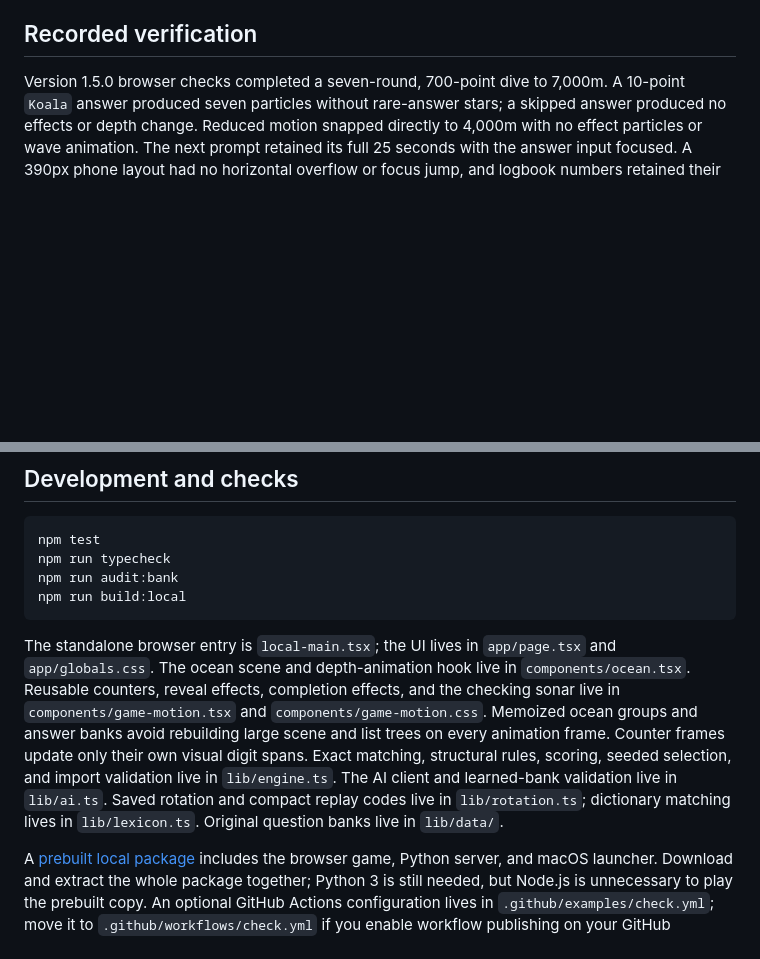
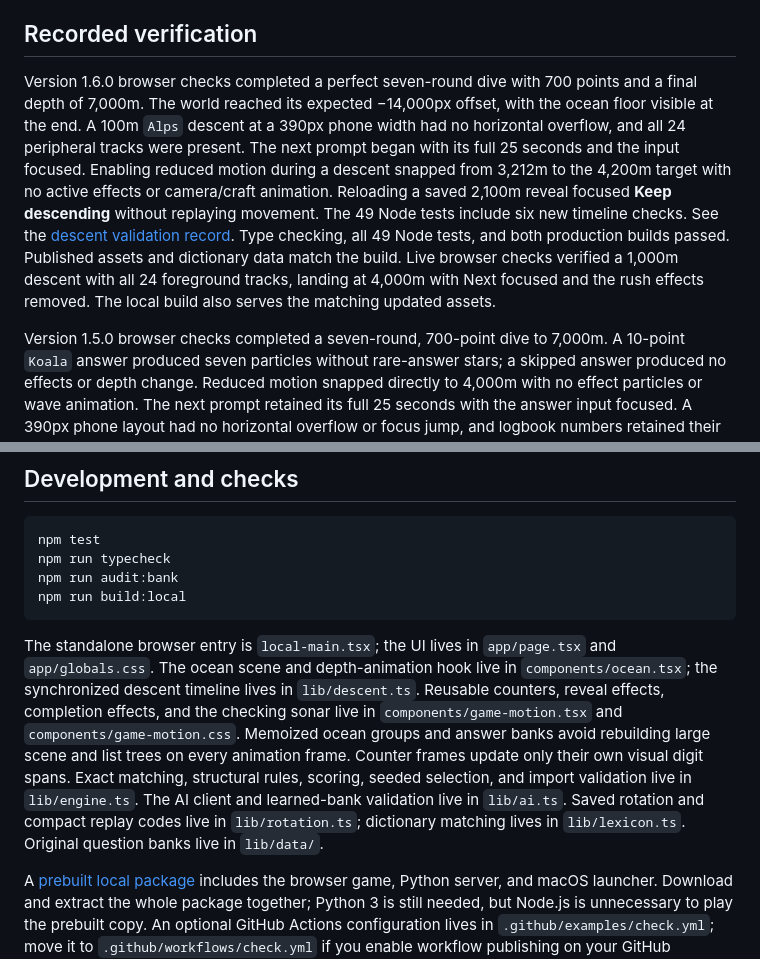
Before and after one commit to jordanbgeach/krillion-local, a Markdown page: README.md, 2 parts joined by grey strips. Rendered like a GitHub page; blank space fills up the shorter version.

````diff
--- a/README.md
+++ b/README.md
@@ -162,6 +164,8 @@ Then rebuild with `npm run build:local`. Without an endpoint override, local pla
 
 ## Recorded verification
 
+Version 1.6.0 browser checks completed a perfect seven-round dive with 700 points and a final depth of 7,000m. The world reached its expected −14,000px offset, with the ocean floor visible at the end. A 100m `Alps` descent at a 390px phone width had no horizontal overflow, and all 24 peripheral tracks were present. The next prompt began with its full 25 seconds and the input focused. Enabling reduced motion during a descent snapped from 3,212m to the 4,200m target with no active effects or camera/craft animation. Reloading a saved 2,100m reveal focused **Keep descending** without replaying movement. The 49 Node tests include six new timeline checks. See the [descent validation record](docs/descent-validation-1.6.0.json). Type checking, all 49 Node tests, and both production builds passed. Published assets and dictionary data match the build. Live browser checks verified a 1,000m descent with all 24 foreground tracks, landing at 4,000m with Next focused and the rush effects removed. The local build also serves the matching updated assets.
+
 Version 1.5.0 browser checks completed a seven-round, 700-point dive to 7,000m. A 10-point `Koala` answer produced seven particles without rare-answer stars; a skipped answer produced no effects or depth change. Reduced motion snapped directly to 4,000m with no effect particles or wave animation. The next prompt retained its full 25 seconds with the answer input focused. A 390px phone layout had no horizontal overflow or focus jump, and logbook numbers retained their 27px display size. See the [animation validation record](docs/animation-validation-1.5.0.json). All 43 Node tests, type checking, and both production builds passed. Published assets and dictionary data match the build; live checks verified the moving submarine, sonar and eight-star rare reveal, landing at 2,000m, and full-bank search.
 
 Version 1.4.0 passed 43 Node tests, 120 PHP 7.2 assertions, type checking, and both production builds. Checks preserved the original 17,705 dictionary scores and 2,557 legacy curated name/score pairs. All 225 live server checks passed, including two curated answers from every one of the 108 prompts, dictionary variants, and spelling-rule failures. Published assets and data match the builds. Live browser checks verified immediate 30-point scoring of `backpedaling`, pagination from 80 to 160 rows, and full-bank search retaining `back-pedaling` at 60 points alongside `backpedaling` at 30. See the [deployment validation](docs/validation-1.4.0.json) and [browser checks](docs/validation-1.4.0-live-browser.json).
@@ -187,7 +191,7 @@ npm run audit:bank
 npm run build:local
 ```
 
-The standalone browser entry is `local-main.tsx`; the UI lives in `app/page.tsx` and `app/globals.css`. The ocean scene and depth-animation hook live in `components/ocean.tsx`. Reusable counters, reveal effects, completion effects, and the checking sonar live in `components/game-motion.tsx` and `components/game-motion.css`. Memoized ocean groups and answer banks avoid rebuilding large scene and list trees on every animation frame. Counter frames update only their own visual digit spans. Exact matching, structural rules, scoring, seeded selection, and import validation live in `lib/engine.ts`. The AI client and learned-bank validation live in `lib/ai.ts`. Saved rotation and compact replay codes live in `lib/rotation.ts`; dictionary matching lives in `lib/lexicon.ts`. Original question banks live in `lib/data/`.
+The standalone browser entry is `local-main.tsx`; the UI lives in `app/page.tsx` and `app/globals.css`. The ocean scene and depth-animation hook live in `components/ocean.tsx`; the synchronized descent timeline lives in `lib/descent.ts`. Reusable counters, reveal effects, completion effects, and the checking sonar live in `components/game-motion.tsx` and `components/game-motion.css`. Memoized ocean groups and answer banks avoid rebuilding large scene and list trees on every animation frame. Counter frames update only their own visual digit spans. Exact matching, structural rules, scoring, seeded selection, and import validation live in `lib/engine.ts`. The AI client and learned-bank validation live in `lib/ai.ts`. Saved rotation and compact replay codes live in `lib/rotation.ts`; dictionary matching lives in `lib/lexicon.ts`. Original question banks live in `lib/data/`.
 
 A [prebuilt local package](https://github.com/jordanbgeach/krillion-local/releases/latest) includes the browser game, Python server, and macOS launcher. Download and extract the whole package together; Python 3 is still needed, but Node.js is unnecessary to play the prebuilt copy. An optional GitHub Actions configuration lives in `.github/examples/check.yml`; move it to `.github/workflows/check.yml` if you enable workflow publishing on your GitHub credential.
 
````
Also changed, not shown: other parts of README.md (+6 -4 lines), docs/release-notes-1.6.0.md (added, +14 -0 lines), docs/krillion-1.6.0-live.jpg (added), 10 other files.
